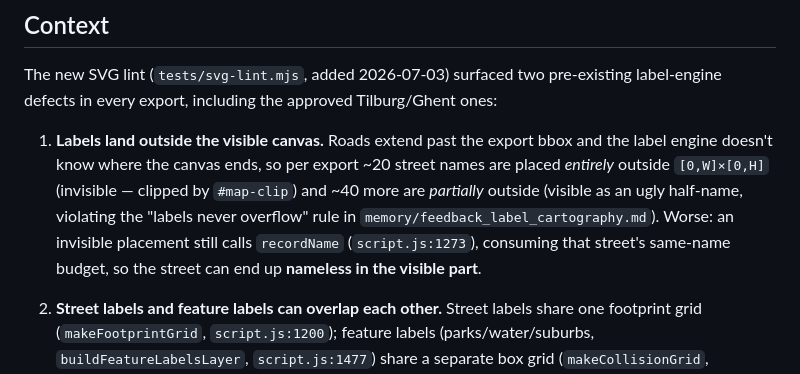
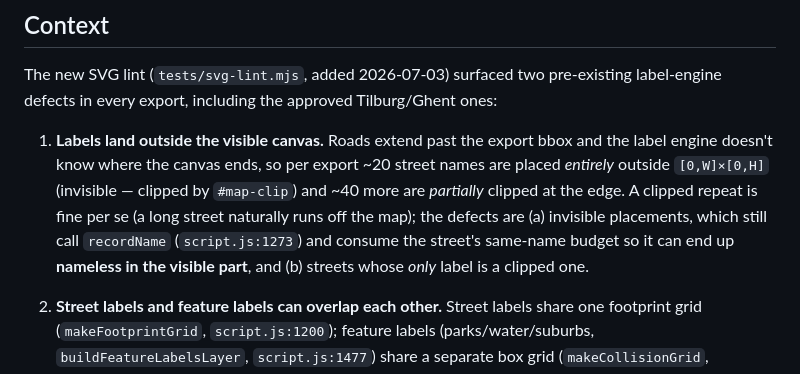
Before and after one commit to shifthappens/MapExport, a Markdown page: plans/2026-07-03_labels-canvas-clipping-and-unified-collision.md, the part around one of its changes. Rendered like a GitHub page.

```diff
--- a/plans/2026-07-03_labels-canvas-clipping-and-unified-collision.md
+++ b/plans/2026-07-03_labels-canvas-clipping-and-unified-collision.md
@@ -13,11 +13,12 @@ Tilburg/Ghent ones:
 1. **Labels land outside the visible canvas.** Roads extend past the export
    bbox and the label engine doesn't know where the canvas ends, so per export
    ~20 street names are placed *entirely* outside `[0,W]×[0,H]` (invisible —
-   clipped by `#map-clip`) and ~40 more are *partially* outside (visible as an
-   ugly half-name, violating the "labels never overflow" rule in
-   `memory/feedback_label_cartography.md`). Worse: an invisible placement
-   still calls `recordName` (`script.js:1273`), consuming that street's
-   same-name budget, so the street can end up **nameless in the visible part**.
+   clipped by `#map-clip`) and ~40 more are *partially* clipped at the edge.
+   A clipped repeat is fine per se (a long street naturally runs off the map);
+   the defects are (a) invisible placements, which still call `recordName`
+   (`script.js:1273`) and consume the street's same-name budget so it can end
+   up **nameless in the visible part**, and (b) streets whose *only* label is
+   a clipped one.
 
 2. **Street labels and feature labels can overlap each other.** Street labels
    share one footprint grid (`makeFootprintGrid`, `script.js:1200`); feature
```
Also changed, not shown: other parts of plans/2026-07-03_labels-canvas-clipping-and-unified-collision.md (+63 -30 lines).
